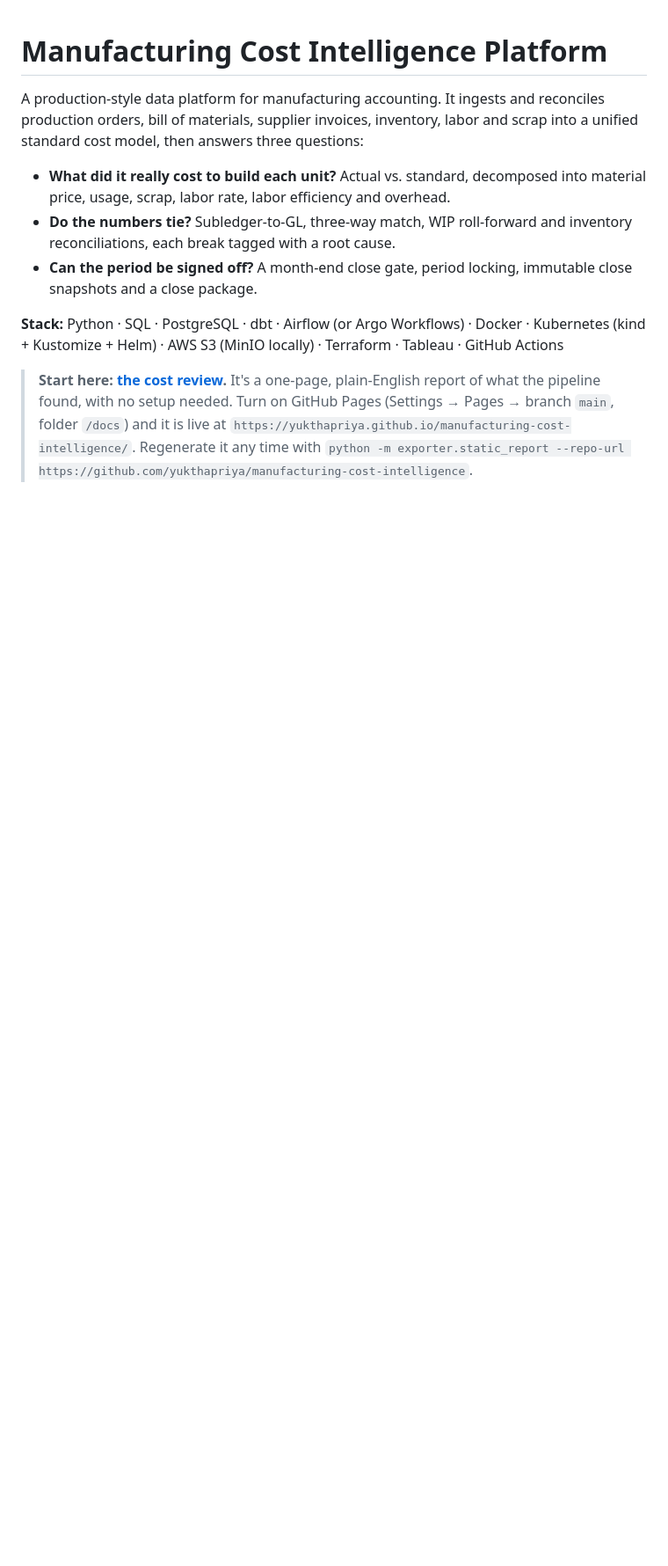
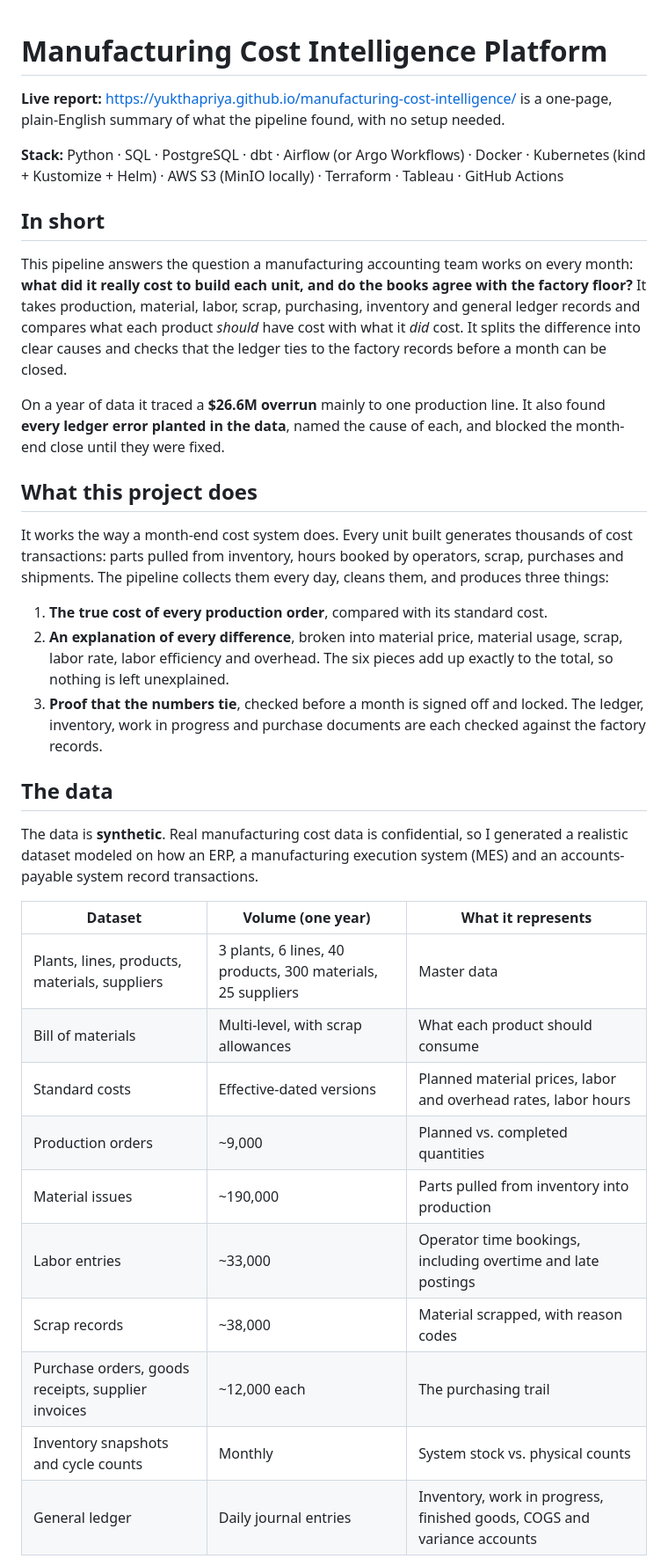
Before and after one commit to yukthapriya/manufacturing-cost-intelligence, a Markdown page: README.md, the part around one of its changes. Shown at 88% size. GitHub-like rendering; blank space fills up the shorter version.

Commit message:
Add project overview

```diff
--- a/README.md
+++ b/README.md
@@ -1,16 +1,37 @@
 # Manufacturing Cost Intelligence Platform
 
-A production-style data platform for manufacturing accounting. It ingests and reconciles
-production orders, bill of materials, supplier invoices, inventory, labor and scrap into a
-unified standard cost model, then answers three questions:
-
-- **What did it really cost to build each unit?** Actual vs. standard, decomposed into material price, usage, scrap, labor rate, labor efficiency and overhead.
-- **Do the numbers tie?** Subledger-to-GL, three-way match, WIP roll-forward and inventory reconciliations, each break tagged with a root cause.
-- **Can the period be signed off?** A month-end close gate, period locking, immutable close snapshots and a close package.
+**Live report:** https://yukthapriya.github.io/manufacturing-cost-intelligence/ is a one-page, plain-English summary of what the pipeline found, with no setup needed.
 
 **Stack:** Python · SQL · PostgreSQL · dbt · Airflow (or Argo Workflows) · Docker · Kubernetes (kind + Kustomize + Helm) · AWS S3 (MinIO locally) · Terraform · Tableau · GitHub Actions
 
-> **Start here: [the cost review](docs/index.html).** It's a one-page, plain-English report of what the
-> pipeline found, with no setup needed. Turn on GitHub Pages (Settings → Pages → branch `main`, folder `/docs`)
-> and it is live at `https://yukthapriya.github.io/manufacturing-cost-intelligence/`. Regenerate it any time with
-> `python -m exporter.static_report --repo-url https://github.com/yukthapriya/manufacturing-cost-intelligence`.
+## In short
+
+This pipeline answers the question a manufacturing accounting team works on every month: **what did it really cost to build each unit, and do the books agree with the factory floor?** It takes production, material, labor, scrap, purchasing, inventory and general ledger records and compares what each product *should* have cost with what it *did* cost. It splits the difference into clear causes and checks that the ledger ties to the factory records before a month can be closed.
+
+On a year of data it traced a **$26.6M overrun** mainly to one production line. It also found **every ledger error planted in the data**, named the cause of each, and blocked the month-end close until they were fixed.
+
+## What this project does
+
+It works the way a month-end cost system does. Every unit built generates thousands of cost transactions: parts pulled from inventory, hours booked by operators, scrap, purchases and shipments. The pipeline collects them every day, cleans them, and produces three things:
+
+1. **The true cost of every production order**, compared with its standard cost.
+2. **An explanation of every difference**, broken into material price, material usage, scrap, labor rate, labor efficiency and overhead. The six pieces add up exactly to the total, so nothing is left unexplained.
+3. **Proof that the numbers tie**, checked before a month is signed off and locked. The ledger, inventory, work in progress and purchase documents are each checked against the factory records.
+
+## The data
+
+The data is **synthetic**. Real manufacturing cost data is confidential, so I generated a realistic dataset modeled on how an ERP, a manufacturing execution system (MES) and an accounts-payable system record transactions.
+
+| Dataset | Volume (one year) | What it represents |
+|---|---|---|
+| Plants, lines, products, materials, suppliers | 3 plants, 6 lines, 40 products, 300 materials, 25 suppliers | Master data |
+| Bill of materials | Multi-level, with scrap allowances | What each product should consume |
+| Standard costs | Effective-dated versions | Planned material prices, labor and overhead rates, labor hours |
+| Production orders | ~9,000 | Planned vs. completed quantities |
+| Material issues | ~190,000 | Parts pulled from inventory into production |
+| Labor entries | ~33,000 | Operator time bookings, including overtime and late postings |
+| Scrap records | ~38,000 | Material scrapped, with reason codes |
+| Purchase orders, goods receipts, supplier invoices | ~12,000 each | The purchasing trail |
+| Inventory snapshots and cycle counts | Monthly | System stock vs. physical counts |
+| General ledger | Daily journal entries | Inventory, work in progress, finished goods, COGS and variance accounts |
+
```
Also changed, not shown: other parts of README.md (+13 -1 lines).
